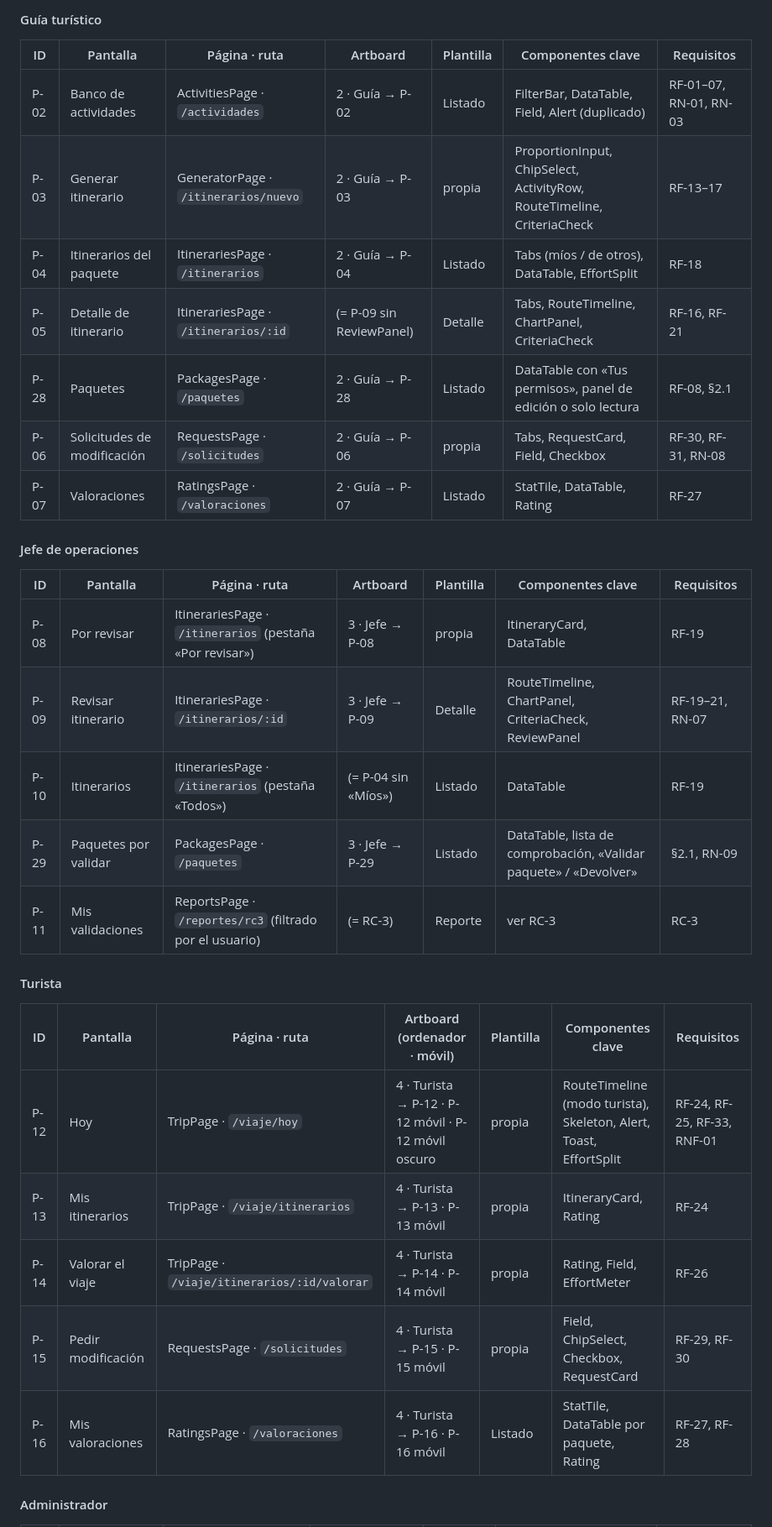
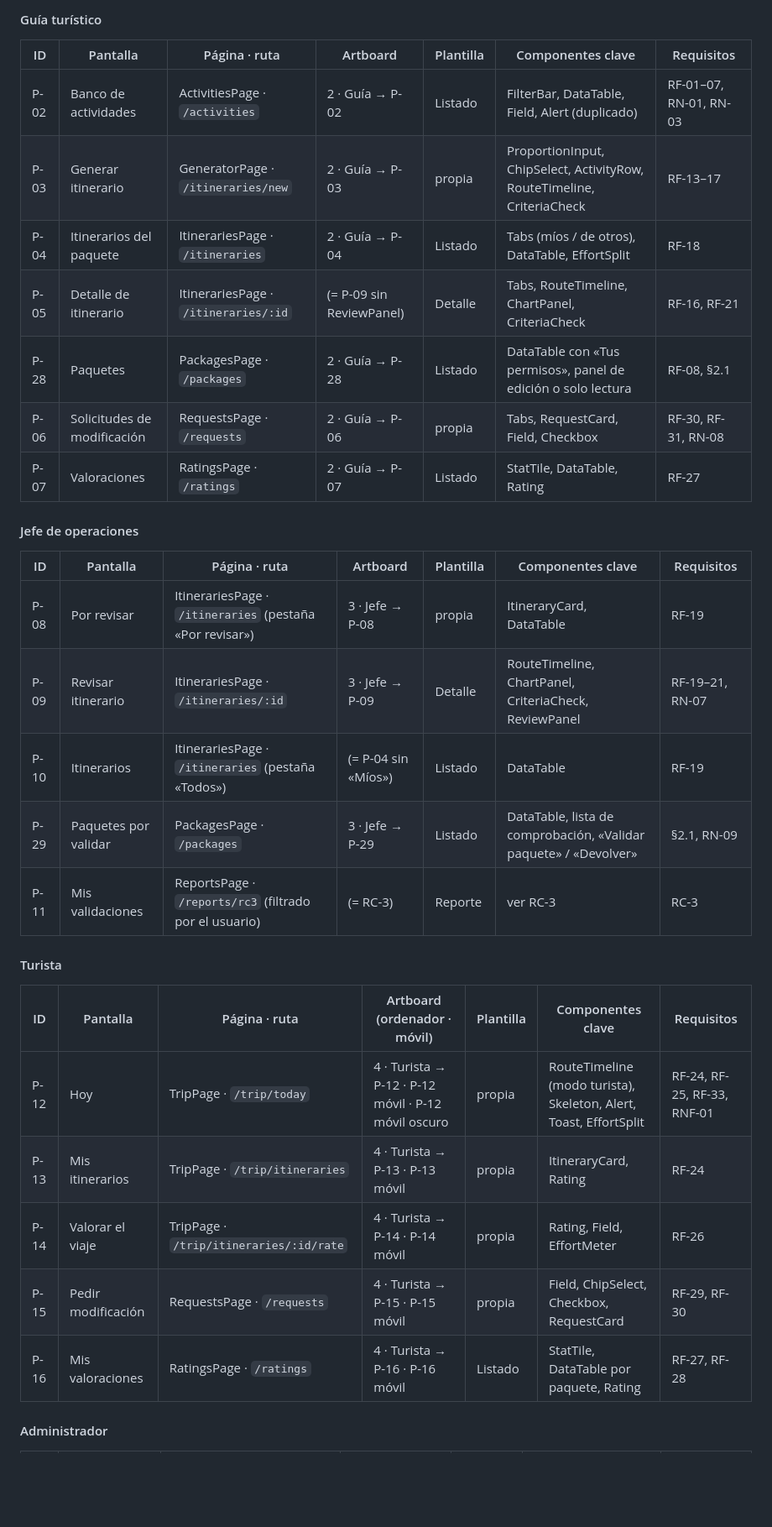
Before and after one commit to alfonsotejeda/astarship, a Markdown page: docs/planificacion/pantallas.md, the part around one of its changes. Shown at 84% size. Drawn GitHub-style; blank space fills up the shorter version.

Commit message:
docs: add frontend review and update screens, routes and Booking schema

```diff
--- a/docs/planificacion/pantallas.md
+++ b/docs/planificacion/pantallas.md
@@ -261,33 +264,33 @@ La columna *Artboard* es el título en el canvas (página del canvas → artboar
 
 | ID | Pantalla | Página · ruta | Artboard | Plantilla | Componentes clave | Requisitos |
 |---|---|---|---|---|---|---|
-| P-02 | Banco de actividades | ActivitiesPage · `/actividades` | 2 · Guía → P-02 | Listado | FilterBar, DataTable, Field, Alert (duplicado) | RF-01–07, RN-01, RN-03 |
-| P-03 | Generar itinerario | GeneratorPage · `/itinerarios/nuevo` | 2 · Guía → P-03 | propia | ProportionInput, ChipSelect, ActivityRow, RouteTimeline, CriteriaCheck | RF-13–17 |
-| P-04 | Itinerarios del paquete | ItinerariesPage · `/itinerarios` | 2 · Guía → P-04 | Listado | Tabs (míos / de otros), DataTable, EffortSplit | RF-18 |
-| P-05 | Detalle de itinerario | ItinerariesPage · `/itinerarios/:id` | (= P-09 sin ReviewPanel) | Detalle | Tabs, RouteTimeline, ChartPanel, CriteriaCheck | RF-16, RF-21 |
-| P-28 | Paquetes | PackagesPage · `/paquetes` | 2 · Guía → P-28 | Listado | DataTable con «Tus permisos», panel de edición o solo lectura | RF-08, §2.1 |
-| P-06 | Solicitudes de modificación | RequestsPage · `/solicitudes` | 2 · Guía → P-06 | propia | Tabs, RequestCard, Field, Checkbox | RF-30, RF-31, RN-08 |
-| P-07 | Valoraciones | RatingsPage · `/valoraciones` | 2 · Guía → P-07 | Listado | StatTile, DataTable, Rating | RF-27 |
+| P-02 | Banco de actividades | ActivitiesPage · `/activities` | 2 · Guía → P-02 | Listado | FilterBar, DataTable, Field, Alert (duplicado) | RF-01–07, RN-01, RN-03 |
+| P-03 | Generar itinerario | GeneratorPage · `/itineraries/new` | 2 · Guía → P-03 | propia | ProportionInput, ChipSelect, ActivityRow, RouteTimeline, CriteriaCheck | RF-13–17 |
+| P-04 | Itinerarios del paquete | ItinerariesPage · `/itineraries` | 2 · Guía → P-04 | Listado | Tabs (míos / de otros), DataTable, EffortSplit | RF-18 |
+| P-05 | Detalle de itinerario | ItinerariesPage · `/itineraries/:id` | (= P-09 sin ReviewPanel) | Detalle | Tabs, RouteTimeline, ChartPanel, CriteriaCheck | RF-16, RF-21 |
+| P-28 | Paquetes | PackagesPage · `/packages` | 2 · Guía → P-28 | Listado | DataTable con «Tus permisos», panel de edición o solo lectura | RF-08, §2.1 |
+| P-06 | Solicitudes de modificación | RequestsPage · `/requests` | 2 · Guía → P-06 | propia | Tabs, RequestCard, Field, Checkbox | RF-30, RF-31, RN-08 |
+| P-07 | Valoraciones | RatingsPage · `/ratings` | 2 · Guía → P-07 | Listado | StatTile, DataTable, Rating | RF-27 |
 
 #### Jefe de operaciones
 
 | ID | Pantalla | Página · ruta | Artboard | Plantilla | Componentes clave | Requisitos |
 |---|---|---|---|---|---|---|
-| P-08 | Por revisar | ItinerariesPage · `/itinerarios` (pestaña «Por revisar») | 3 · Jefe → P-08 | propia | ItineraryCard, DataTable | RF-19 |
-| P-09 | Revisar itinerario | ItinerariesPage · `/itinerarios/:id` | 3 · Jefe → P-09 | Detalle | RouteTimeline, ChartPanel, CriteriaCheck, ReviewPanel | RF-19–21, RN-07 |
-| P-10 | Itinerarios | ItinerariesPage · `/itinerarios` (pestaña «Todos») | (= P-04 sin «Míos») | Listado | DataTable | RF-19 |
-| P-29 | Paquetes por validar | PackagesPage · `/paquetes` | 3 · Jefe → P-29 | Listado | DataTable, lista de comprobación, «Validar paquete» / «Devolver» | §2.1, RN-09 |
-| P-11 | Mis validaciones | ReportsPage · `/reportes/rc3` (filtrado por el usuario) | (= RC-3) | Reporte | ver RC-3 | RC-3 |
+| P-08 | Por revisar | ItinerariesPage · `/itineraries` (pestaña «Por revisar») | 3 · Jefe → P-08 | propia | ItineraryCard, DataTable | RF-19 |
+| P-09 | Revisar itinerario | ItinerariesPage · `/itineraries/:id` | 3 · Jefe → P-09 | Detalle | RouteTimeline, ChartPanel, CriteriaCheck, ReviewPanel | RF-19–21, RN-07 |
+| P-10 | Itinerarios | ItinerariesPage · `/itineraries` (pestaña «Todos») | (= P-04 sin «Míos») | Listado | DataTable | RF-19 |
+| P-29 | Paquetes por validar | PackagesPage · `/packages` | 3 · Jefe → P-29 | Listado | DataTable, lista de comprobación, «Validar paquete» / «Devolver» | §2.1, RN-09 |
+| P-11 | Mis validaciones | ReportsPage · `/reports/rc3` (filtrado por el usuario) | (= RC-3) | Reporte | ver RC-3 | RC-3 |
 
 #### Turista
 
 | ID | Pantalla | Página · ruta | Artboard (ordenador · móvil) | Plantilla | Componentes clave | Requisitos |
 |---|---|---|---|---|---|---|
-| P-12 | Hoy | TripPage · `/viaje/hoy` | 4 · Turista → P-12 · P-12 móvil · P-12 móvil oscuro | propia | RouteTimeline (modo turista), Skeleton, Alert, Toast, EffortSplit | RF-24, RF-25, RF-33, RNF-01 |
-| P-13 | Mis itinerarios | TripPage · `/viaje/itinerarios` | 4 · Turista → P-13 · P-13 móvil | propia | ItineraryCard, Rating | RF-24 |
-| P-14 | Valorar el viaje | TripPage · `/viaje/itinerarios/:id/valorar` | 4 · Turista → P-14 · P-14 móvil | propia | Rating, Field, EffortMeter | RF-26 |
-| P-15 | Pedir modificación | RequestsPage · `/solicitudes` | 4 · Turista → P-15 · P-15 móvil | propia | Field, ChipSelect, Checkbox, RequestCard | RF-29, RF-30 |
-| P-16 | Mis valoraciones | RatingsPage · `/valoraciones` | 4 · Turista → P-16 · P-16 móvil | Listado | StatTile, DataTable por paquete, Rating | RF-27, RF-28 |
+| P-12 | Hoy | TripPage · `/trip/today` | 4 · Turista → P-12 · P-12 móvil · P-12 móvil oscuro | propia | RouteTimeline (modo turista), Skeleton, Alert, Toast, EffortSplit | RF-24, RF-25, RF-33, RNF-01 |
+| P-13 | Mis itinerarios | TripPage · `/trip/itineraries` | 4 · Turista → P-13 · P-13 móvil | propia | ItineraryCard, Rating | RF-24 |
+| P-14 | Valorar el viaje | TripPage · `/trip/itineraries/:id/rate` | 4 · Turista → P-14 · P-14 móvil | propia | Rating, Field, EffortMeter | RF-26 |
+| P-15 | Pedir modificación | RequestsPage · `/requests` | 4 · Turista → P-15 · P-15 móvil | propia | Field, ChipSelect, Checkbox, RequestCard | RF-29, RF-30 |
+| P-16 | Mis valoraciones | RatingsPage · `/ratings` | 4 · Turista → P-16 · P-16 móvil | Listado | StatTile, DataTable por paquete, Rating | RF-27, RF-28 |
 
 #### Administrador
 
```
Also changed, not shown: other parts of docs/planificacion/pantallas.md (+30 -26 lines), docs/merx/astarship-logical-schema.md (+4 -2 lines), docs/planificacion/revision-frontend.md (added, +211 -0 lines).
